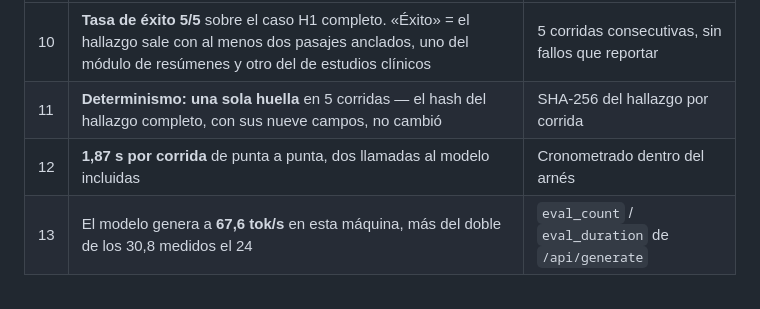
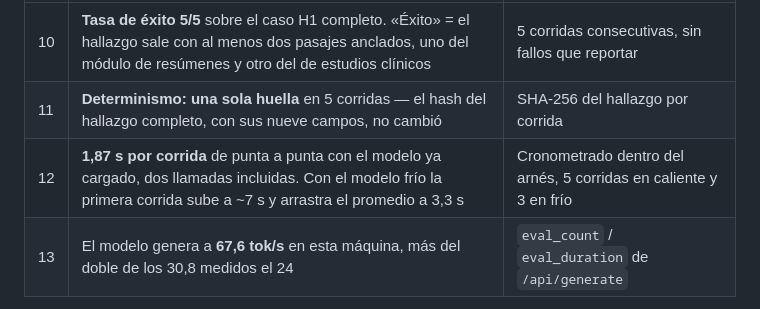
Before and after one commit to LuisAlejandroCR/actty, a Markdown page: docs/verificacion.md, the part around the change. GitHub-like rendering.

```diff
--- a/docs/verificacion.md
+++ b/docs/verificacion.md
@@ -623,7 +623,7 @@ a un nombre ASCII temporal antes de invocarlo. Node maneja el nombre original si
 |---|---|---|
 | 10 | **Tasa de éxito 5/5** sobre el caso H1 completo. «Éxito» = el hallazgo sale con al menos dos pasajes anclados, uno del módulo de resúmenes y otro del de estudios clínicos | 5 corridas consecutivas, sin fallos que reportar |
 | 11 | **Determinismo: una sola huella** en 5 corridas — el hash del hallazgo completo, con sus nueve campos, no cambió | SHA-256 del hallazgo por corrida |
-| 12 | **1,87 s por corrida** de punta a punta, dos llamadas al modelo incluidas | Cronometrado dentro del arnés |
+| 12 | **1,87 s por corrida** de punta a punta con el modelo ya cargado, dos llamadas incluidas. Con el modelo frío la primera corrida sube a ~7 s y arrastra el promedio a 3,3 s | Cronometrado dentro del arnés, 5 corridas en caliente y 3 en frío |
 | 13 | El modelo genera a **67,6 tok/s** en esta máquina, más del doble de los 30,8 medidos el 24 | `eval_count` / `eval_duration` de `/api/generate` |
 
 ⚠️ **N=5 es N=5.** La tasa es 5/5 sobre **un** caso, no sobre el expediente entero. Decirlo así en el
```
Also changed, not shown: README.md (+75 -71 lines).
